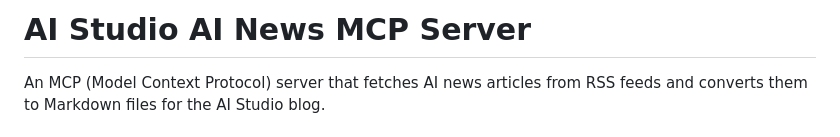
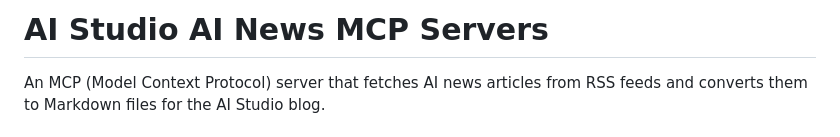
Before and after one commit to saerts/ai-studio, a Markdown page: mcp/ai-news/README.md, the part around the change. GitHub-like rendering.

Commit message:
little test

```diff
--- a/mcp/ai-news/README.md
+++ b/mcp/ai-news/README.md
@@ -1,4 +1,4 @@
-# AI Studio AI News MCP Server
+# AI Studio AI News MCP Servers
 
 An MCP (Model Context Protocol) server that fetches AI news articles from RSS feeds and converts them to Markdown files for the AI Studio blog.
 
```
